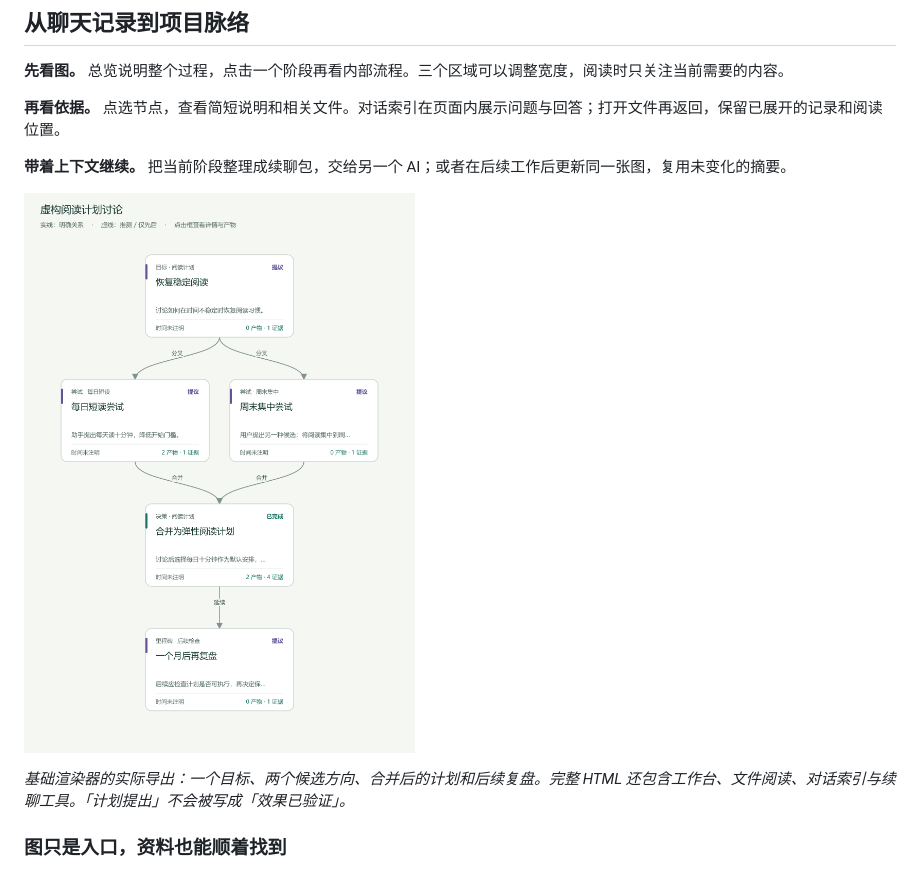
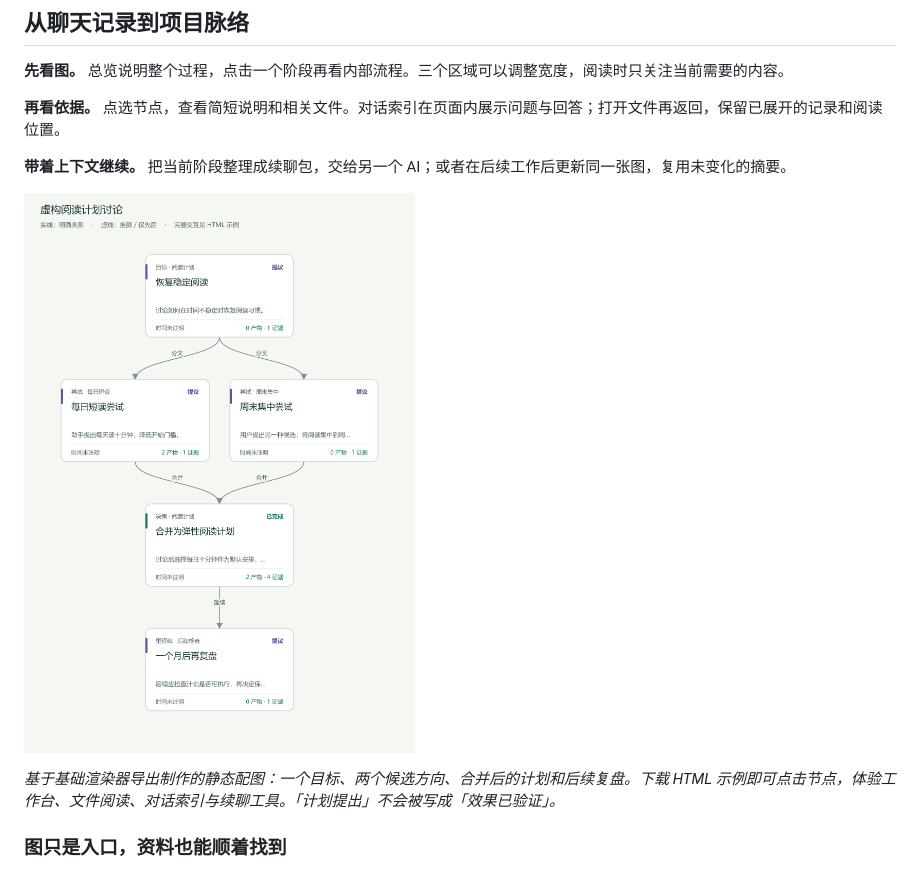
Before and after one commit to Wyyyyuu/chat-archify, a Markdown page: README.zh-CN.md, the part around one of its changes. GitHub-like rendering; pictures changed too: assets/showcase/example-flow.png.

```diff
--- a/README.zh-CN.md
+++ b/README.zh-CN.md
@@ -44,5 +44,5 @@ Chat Archify 就是为这些时刻准备的 Skill。它把可读取的对话和
 
-*基础渲染器的实际导出：一个目标、两个候选方向、合并后的计划和后续复盘。完整 HTML 还包含工作台、文件阅读、对话索引与续聊工具。「计划提出」不会被写成「效果已验证」。*
+*基于基础渲染器导出制作的静态配图：一个目标、两个候选方向、合并后的计划和后续复盘。下载 HTML 示例即可点击节点，体验工作台、文件阅读、对话索引与续聊工具。「计划提出」不会被写成「效果已验证」。*
 
 ### 图只是入口，资料也能顺着找到
 
```
Also changed, not shown: other parts of README.zh-CN.md (+1 -1 lines), README.md (+8 -6 lines), assets/showcase/README.md (+3 -3 lines), 3 other files.
